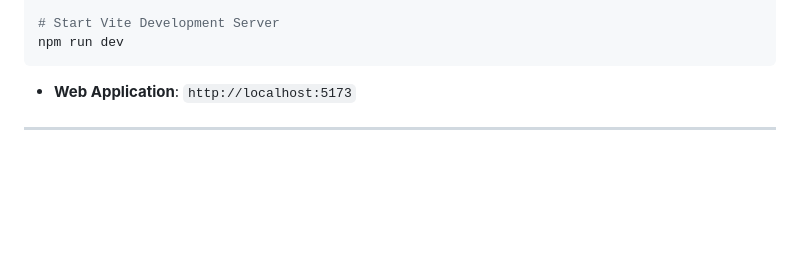
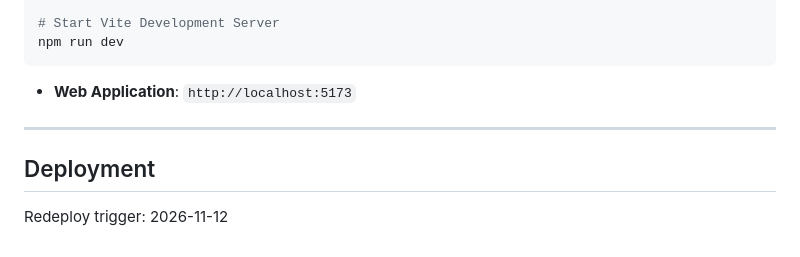
Before and after one commit to chntechconsulting-website/wacrm, a Markdown page: README.md, the part around the change. GitHub-like rendering; blank space fills up the shorter version.

Commit message:
chore: trigger fresh deployment

```diff
--- a/README.md
+++ b/README.md
@@ -118,3 +118,7 @@ npm run dev
 * **Web Application**: `http://localhost:5173`
 
 ---
+
+## Deployment
+
+Redeploy trigger: 2026-11-12
```
